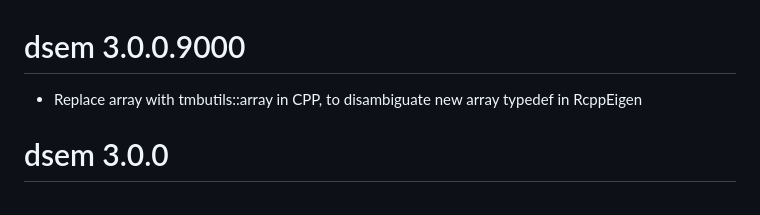
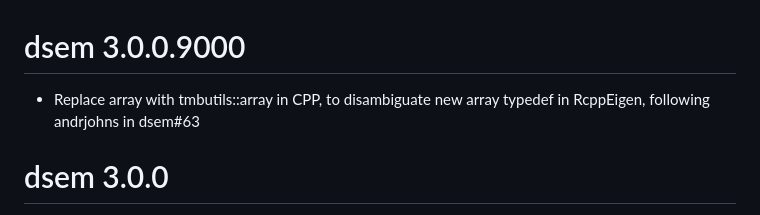
Before and after one commit to James-Thorson-NOAA/dsem, a Markdown page: NEWS.md, the part around the change. Rendered like a GitHub page.

Commit message:
update NEWS

```diff
--- a/NEWS.md
+++ b/NEWS.md
@@ -1,6 +1,7 @@
 # dsem 3.0.0.9000
 
-* Replace array<Type> with tmbutils::array<Type> in CPP, to disambiguate new array typedef in RcppEigen
+* Replace array<Type> with tmbutils::array<Type> in CPP, to disambiguate new array typedef in RcppEigen,
+  following andrjohns in dsem#63
 
 # dsem 3.0.0
 
```
